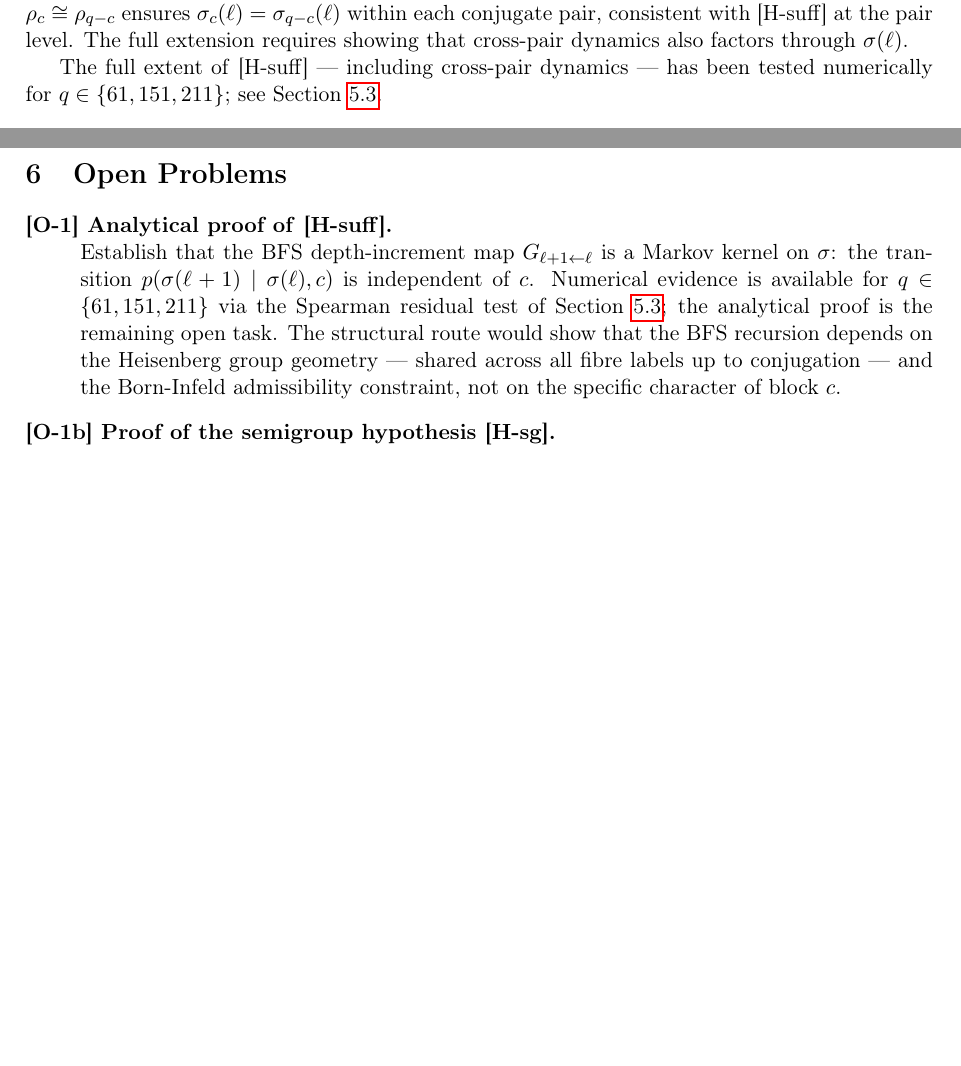
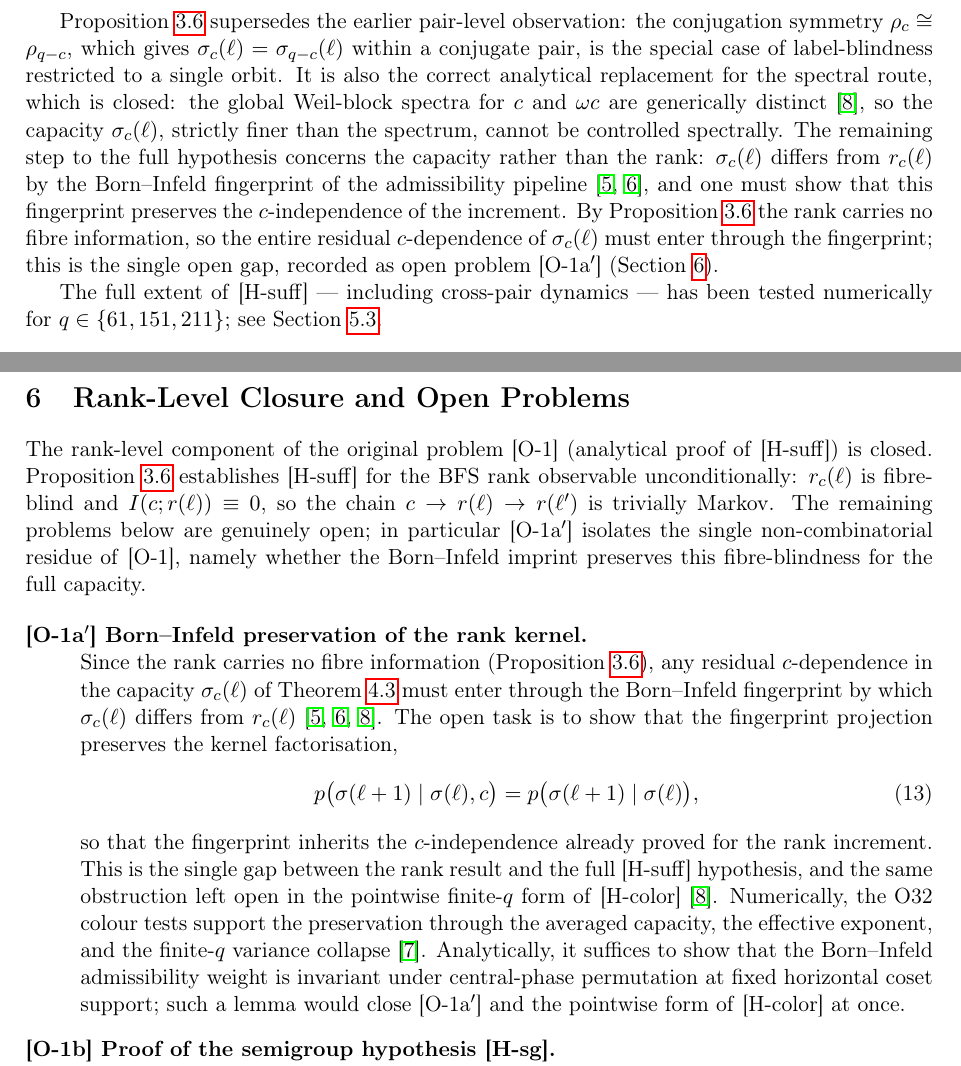
Before and after one commit to Cosmochrony/fibre-erasure, a LaTeX paper (tex/FibreErasure.tex): two parts of pages 6 and 14 of 15 before the commit and two parts of pages 7 and 15 of 16 after it, joined at a grey line, cut so that both start at the same text, the shorter picture padded with empty space. Compiled offline with pdfLaTeX.

Commit message:
Prove structural sufficiency hypothesis [H-suff] at the BFS rank level; refine FibreErasure.tex with new propositions, definitions, analysis, and open problem isolation. Update remarks and integrate numerical and structural results.

```diff
--- a/tex/FibreErasure.tex
+++ b/tex/FibreErasure.tex
@@ -415,7 +415,0 @@ used in the [H-color] context~\cite{Beau2026a35,Beau2026a36}.
-  rather than by the specific character of block~$c$.
-  A partial result is already in hand:
-  the conjugation symmetry $\rho_c \cong \rho_{q-c}$ ensures
-  $\sigma_c(\ell) = \sigma_{q-c}(\ell)$ within each conjugate pair,
-  consistent with~\textup{[H-suff]} at the pair level.
-  The full extension requires showing that cross-pair dynamics also factors
-  through~$\sigma(\ell)$.
@@ -422,3 +464,17 @@ used in the [H-color] context~\cite{Beau2026a35,Beau2026a36}.
+  Proposition~\ref{prop:rank-suff} supersedes the earlier pair-level observation:
+  the conjugation symmetry $\rho_c \cong \rho_{q-c}$, which gives
+  $\sigma_c(\ell) = \sigma_{q-c}(\ell)$ within a conjugate pair,
+  is the special case of label-blindness restricted to a single orbit.
+  It is also the correct analytical replacement for the spectral route, which is closed:
+  the global Weil-block spectra for $c$ and $\omega c$ are generically distinct~\cite{Beau2026a35},
+  so the capacity~$\sigma_c(\ell)$, strictly finer than the spectrum, cannot be controlled spectrally.
+  The remaining step to the full hypothesis concerns the capacity rather than the rank:
+  $\sigma_c(\ell)$ differs from $r_c(\ell)$ by the Born--Infeld fingerprint of the admissibility
+  pipeline~\cite{Beau2026a1,Beau2026a2}, and one must show that this fingerprint preserves the
+  $c$-independence of the increment.
+  By Proposition~\ref{prop:rank-suff} the rank carries no fibre information,
+  so the entire residual $c$-dependence of~$\sigma_c(\ell)$ must enter through the fingerprint;
+  this is the single open gap, recorded as open problem~\textup{[O-1a$'$]} (Section~\ref{sec:open}).
 
   The full extent of~\textup{[H-suff]} --- including cross-pair dynamics ---
   has been tested numerically for $q \in \{61, 151, 211\}$;
@@ -868,21 +924,38 @@ to all $\ell' > \ell$.
     structural statement rather than a purely formal identity.
 
     \clearpage
-  \section{Open Problems}
+  \section{Rank-Level Closure and Open Problems}
   \label{sec:open}
 
+  The rank-level component of the original problem~\textup{[O-1]} (analytical proof
+  of~\textup{[H-suff]}) is closed.
+  Proposition~\ref{prop:rank-suff} establishes~\textup{[H-suff]} for the BFS rank observable
+  unconditionally: $r_c(\ell)$ is fibre-blind and $I(c; r(\ell)) \equiv 0$, so the chain
+  $c \to r(\ell) \to r(\ell')$ is trivially Markov.
+  The remaining problems below are genuinely open;
+  in particular~\textup{[O-1a$'$]} isolates the single non-combinatorial residue of~\textup{[O-1]},
+  namely whether the Born--Infeld imprint preserves this fibre-blindness for the full capacity.
+
   \begin{description}[style=nextline]
-\item[\textup{[O-1]} Analytical proof of~\textup{[H-suff]}.]
-Establish that the BFS depth-increment map $G_{\ell+1 \leftarrow \ell}$
-is a Markov kernel on~$\sigma$:
-the transition $p(\sigma(\ell+1) \mid \sigma(\ell), c)$ is independent of~$c$.
-Numerical evidence is available for $q \in \{61, 151, 211\}$
-via the Spearman residual test of Section~\ref{sec:hsuff-test};
-the analytical proof is the remaining open task.
-The structural route would show that the BFS recursion depends on
-the Heisenberg group geometry --- shared across all fibre labels
-up to conjugation --- and the Born-Infeld admissibility constraint,
-not on the specific character of block~$c$.
+\item[\textup{[O-1a$'$]} Born--Infeld preservation of the rank kernel.]
+Since the rank carries no fibre information (Proposition~\ref{prop:rank-suff}),
+any residual $c$-dependence in the capacity $\sigma_c(\ell)$ of Theorem~\ref{thm:erasure}
+must enter through the Born--Infeld fingerprint by which $\sigma_c(\ell)$ differs from
+$r_c(\ell)$~\cite{Beau2026a1,Beau2026a2,Beau2026a35}.
+The open task is to show that the fingerprint projection preserves the kernel factorisation,
+\begin{equation}
+  \label{eq:bi-kernel}
+  p\bigl(\sigma(\ell+1) \mid \sigma(\ell), c\bigr) = p\bigl(\sigma(\ell+1) \mid \sigma(\ell)\bigr),
+\end{equation}
+so that the fingerprint inherits the $c$-independence already proved for the rank increment.
+This is the single gap between the rank result and the full~\textup{[H-suff]} hypothesis,
+and the same obstruction left open in the pointwise finite-$q$ form
+of~\textup{[H-color]}~\cite{Beau2026a35}.
+Numerically, the O32 colour tests support the preservation through the averaged capacity,
+the effective exponent, and the finite-$q$ variance collapse~\cite{Beau2026a36}.
+Analytically, it suffices to show that the Born--Infeld admissibility weight is invariant
+under central-phase permutation at fixed horizontal coset support;
+such a lemma would close~\textup{[O-1a$'$]} and the pointwise form of~\textup{[H-color]} at once.
 
 \item[\textup{[O-1b]} Proof of the semigroup hypothesis~\textup{[H-sg]}.]
 Show that the coarse-graining channels compose as
```
Also changed, not shown: out/FibreErasure.pdf, tex/FibreErasure.tex (79 more changed lines).
